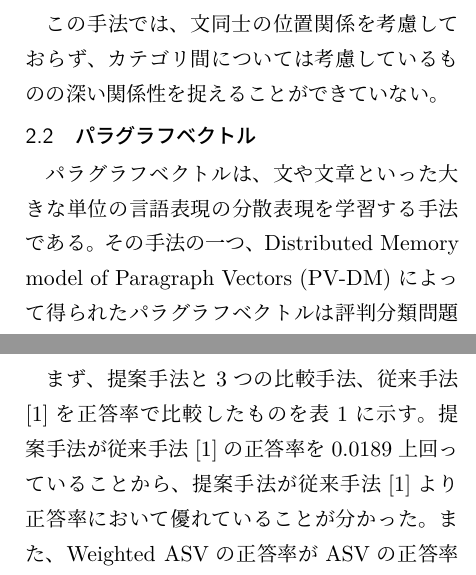
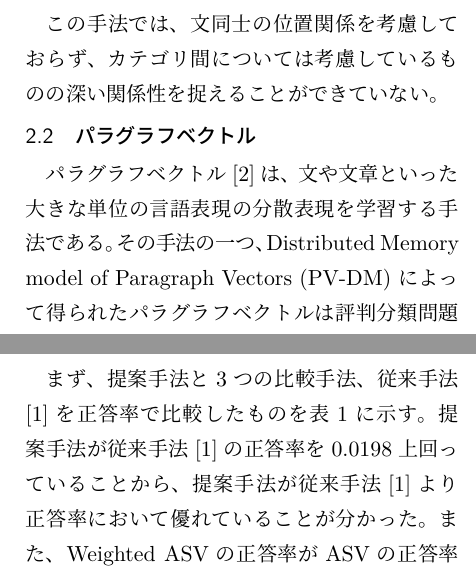
Before and after one commit to ytoyama/bachelor_thesis, a LaTeX document (summary/summary.tex): two parts of the columns of pages 1 and 2 of 2, joined at a grey line, cut so that both start at the same text. Compiled offline with LuaLaTeX.

Commit message:
Update summary

```diff
--- a/summary/summary.tex
+++ b/summary/summary.tex
@@ -85,8 +85,8 @@ Multi-Instance Multi-Label learning for Relation Extraction (MIML-RE)
 
 \subsection{パラグラフベクトル}
 
-パラグラフベクトルは、文や文章といった大きな単位の言語表現の分散表現を
-学習する手法である。
+パラグラフベクトル\cite{quoc14}は、文や文章といった
+大きな単位の言語表現の分散表現を学習する手法である。
 その手法の一つ、Distributed Memory model of Paragraph Vectors (PV-DM)
 によって得られたパラグラフベクトルは評判分類問題において
 高い正答率を示すことが示されている。
@@ -339,7 +339,7 @@ Weighted ASVではレビュー内で重み付け平均によって圧縮され
 正答率で比較したものを表\ref{tab:Accuracies}に示す。
 %結果より、提案手法と3つの比較手法全てが従来手法の正答率を上回っている。
 提案手法が従来手法\cite{fujitani15}の正答率を
-0.0189上回っていることから、提案手法が従来手法\cite{fujitani15}より
+0.0198上回っていることから、提案手法が従来手法\cite{fujitani15}より
 正答率において優れていることが分かった。
 また、Weighted ASVの正答率がASVの正答率を0.0029上回っていることから、
 文の位置関係の考慮がレーティング予測に有効であることが分かった。
```
Also changed, not shown: summary/summary.pdf.
